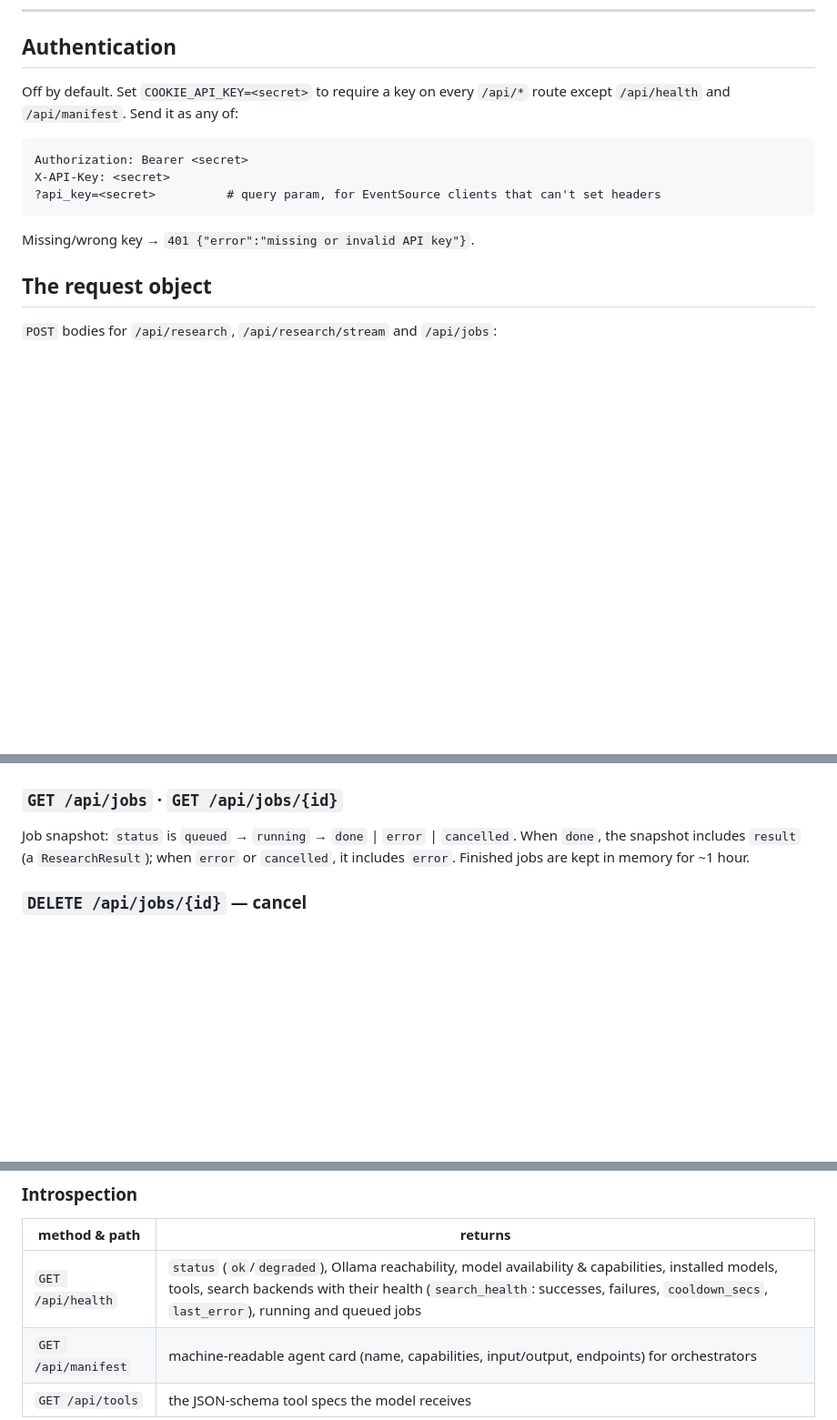
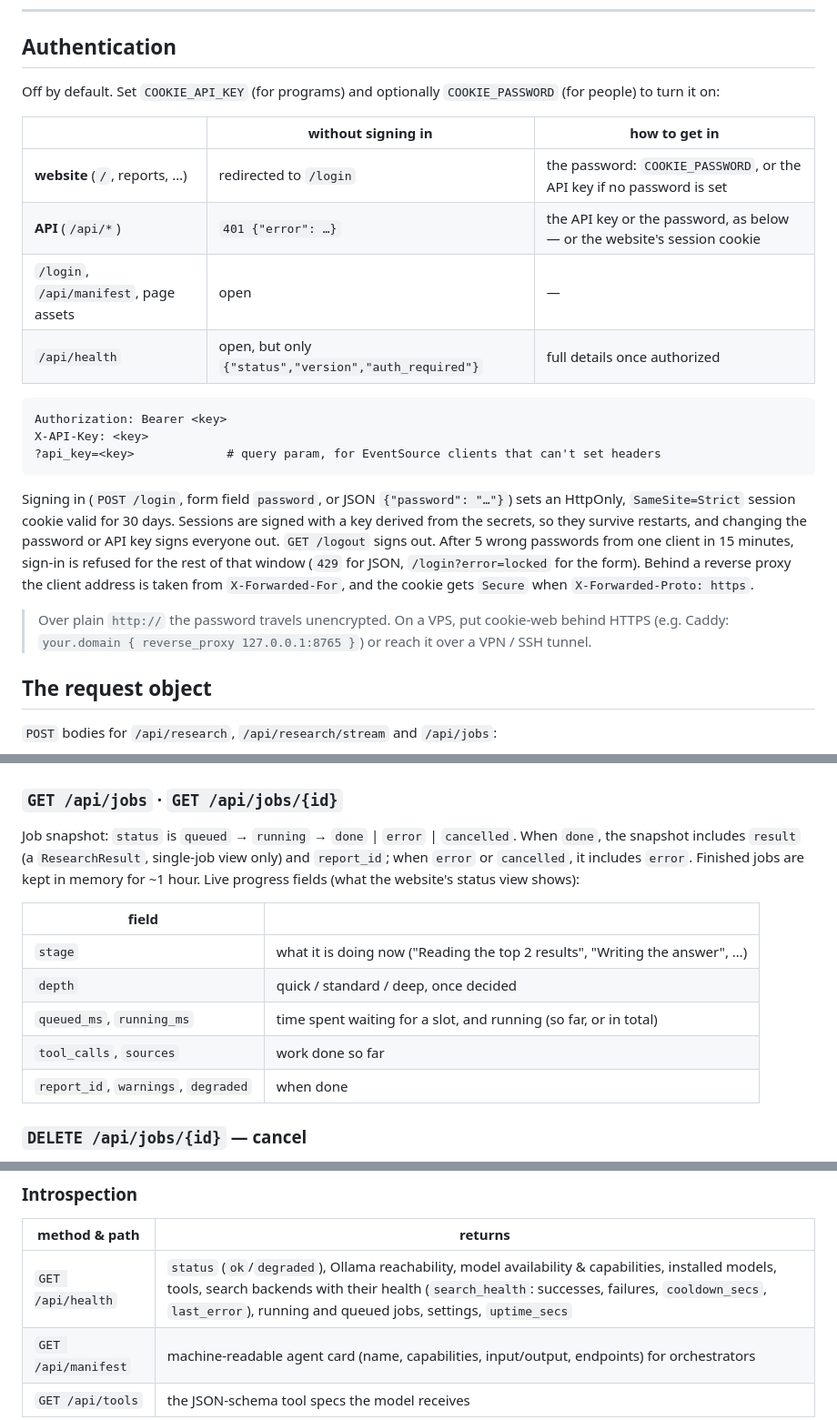
Before and after one commit to microserv-net/cookie-web, a Markdown page: docs/API.md, 3 parts joined by grey strips. Shown at 91% size. Rendered like a GitHub page; blank space fills up the shorter version.

````diff
--- a/docs/API.md
+++ b/docs/API.md
@@ -19,16 +19,30 @@ All request/response bodies are JSON (UTF-8) unless noted. The GUI at `/` uses e
 
 ## Authentication
 
-Off by default. Set `COOKIE_API_KEY=<secret>` to require a key on every `/api/*` route except
-`/api/health` and `/api/manifest`. Send it as any of:
+Off by default. Set `COOKIE_API_KEY` (for programs) and optionally `COOKIE_PASSWORD` (for people) to turn it on:
+
+| | without signing in | how to get in |
+|---|---|---|
+| **website** (`/`, reports, …) | redirected to `/login` | the password: `COOKIE_PASSWORD`, or the API key if no password is set |
+| **API** (`/api/*`) | `401 {"error": …}` | the API key or the password, as below — or the website's session cookie |
+| `/login`, `/api/manifest`, page assets | open | — |
+| `/api/health` | open, but only `{"status","version","auth_required"}` | full details once authorized |
 
 ```
-Authorization: Bearer <secret>
-X-API-Key: <secret>
-?api_key=<secret>          # query param, for EventSource clients that can't set headers
+Authorization: Bearer <key>
+X-API-Key: <key>
+?api_key=<key>             # query param, for EventSource clients that can't set headers
 ```
 
-Missing/wrong key → `401 {"error":"missing or invalid API key"}`.
+Signing in (`POST /login`, form field `password`, or JSON `{"password": "…"}`) sets an HttpOnly,
+`SameSite=Strict` session cookie valid for 30 days. Sessions are signed with a key derived from the secrets, so
+they survive restarts, and changing the password or API key signs everyone out. `GET /logout` signs out.
+After 5 wrong passwords from one client in 15 minutes, sign-in is refused for the rest of that window
+(`429` for JSON, `/login?error=locked` for the form). Behind a reverse proxy the client address is taken from
+`X-Forwarded-For`, and the cookie gets `Secure` when `X-Forwarded-Proto: https`.
+
+> Over plain `http://` the password travels unencrypted. On a VPS, put cookie-web behind HTTPS (e.g. Caddy:
+> `your.domain { reverse_proxy 127.0.0.1:8765 }`) or reach it over a VPN / SSH tunnel.
 
 ## The request object
 
@@ -155,7 +169,16 @@ Returns `202 Accepted` with a `Location` header:
 ### `GET /api/jobs` · `GET /api/jobs/{id}`
 
 Job snapshot: `status` is `queued` → `running` → `done` | `error` | `cancelled`. When `done`, the snapshot includes `result`
-(a `ResearchResult`); when `error` or `cancelled`, it includes `error`. Finished jobs are kept in memory for ~1 hour.
+(a `ResearchResult`, single-job view only) and `report_id`; when `error` or `cancelled`, it includes `error`. Finished jobs
+are kept in memory for ~1 hour. Live progress fields (what the website's status view shows):
+
+| field | |
+|---|---|
+| `stage` | what it is doing now ("Reading the top 2 results", "Writing the answer", …) |
+| `depth` | quick / standard / deep, once decided |
+| `queued_ms`, `running_ms` | time spent waiting for a slot, and running (so far, or in total) |
+| `tool_calls`, `sources` | work done so far |
+| `report_id`, `warnings`, `degraded` | when done |
 
 ### `DELETE /api/jobs/{id}` — cancel
 
@@ -186,7 +209,7 @@ sends automatically on reconnect) resumes after event `N`.
 
 | method & path | returns |
 |---------------|---------|
-| `GET /api/health` | `status` (`ok`/`degraded`), Ollama reachability, model availability & capabilities, installed models, tools, search backends with their health (`search_health`: successes, failures, `cooldown_secs`, `last_error`), running and queued jobs |
+| `GET /api/health` | `status` (`ok`/`degraded`), Ollama reachability, model availability & capabilities, installed models, tools, search backends with their health (`search_health`: successes, failures, `cooldown_secs`, `last_error`), running and queued jobs, settings, `uptime_secs` |
 | `GET /api/manifest` | machine-readable agent card (name, capabilities, input/output, endpoints) for orchestrators |
 | `GET /api/tools` | the JSON-schema tool specs the model receives |
 
````
Also changed, not shown: README.md (+4 -1 lines), docs/ARCHITECTURE.md (+36 -13 lines).
